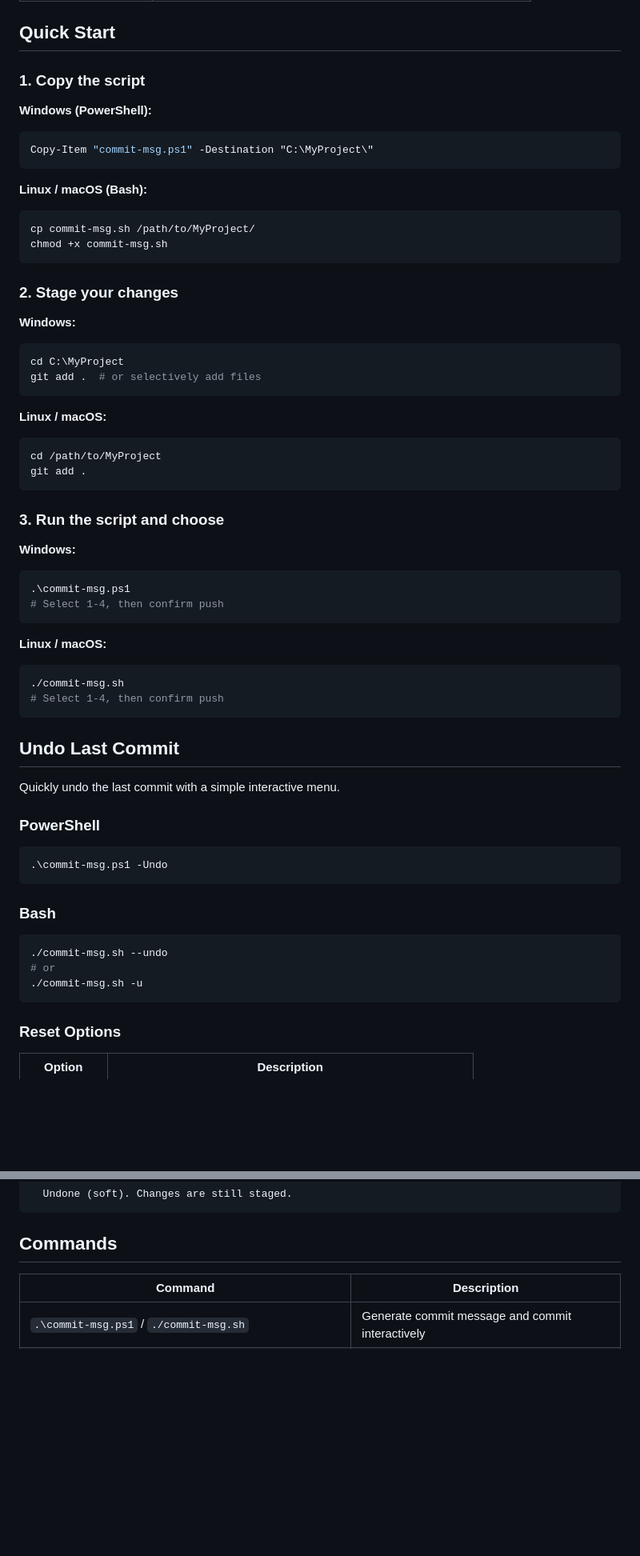
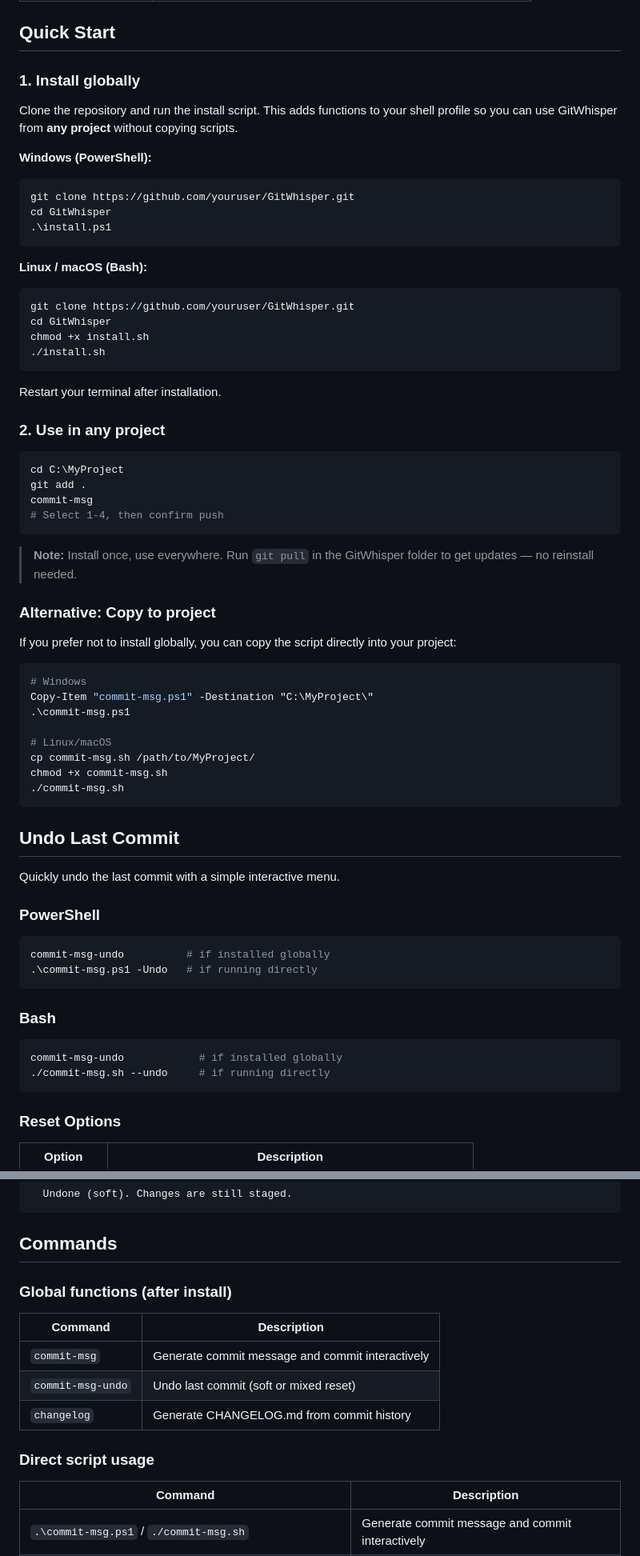
Before and after one commit to Beno-Goulart/GitWhisper, a Markdown page: README.md, 2 parts joined by grey strips. Shown at 80% size. GitHub-like rendering; blank space fills up the shorter version.

Commit message:
📝 docs(README): adds git pull

````diff
--- a/README.md
+++ b/README.md
@@ -70,51 +70,53 @@ PS C:\MyProject> .\commit-msg.ps1
 
 ## Quick Start
 
-### 1. Copy the script
+### 1. Install globally
+
+Clone the repository and run the install script. This adds functions to your shell profile so you can use GitWhisper from **any project** without copying scripts.
 
 **Windows (PowerShell):**
 
 ```powershell
-Copy-Item "commit-msg.ps1" -Destination "C:\MyProject\"
+git clone https://github.com/youruser/GitWhisper.git
+cd GitWhisper
+.\install.ps1
 ```
 
 **Linux / macOS (Bash):**
 
 ```bash
-cp commit-msg.sh /path/to/MyProject/
-chmod +x commit-msg.sh
+git clone https://github.com/youruser/GitWhisper.git
+cd GitWhisper
+chmod +x install.sh
+./install.sh
 ```
 
-### 2. Stage your changes
+Restart your terminal after installation.
 
-**Windows:**
+### 2. Use in any project
 
 ```powershell
 cd C:\MyProject
-git add .  # or selectively add files
-```
-
-**Linux / macOS:**
-
-```bash
-cd /path/to/MyProject
 git add .
-```
-
-### 3. Run the script and choose
-
-**Windows:**
-
-```powershell
-.\commit-msg.ps1
+commit-msg
 # Select 1-4, then confirm push
 ```
 
-**Linux / macOS:**
+> **Note:** Install once, use everywhere. Run `git pull` in the GitWhisper folder to get updates — no reinstall needed.
 
-```bash
+### Alternative: Copy to project
+
+If you prefer not to install globally, you can copy the script directly into your project:
+
+```powershell
+# Windows
+Copy-Item "commit-msg.ps1" -Destination "C:\MyProject\"
+.\commit-msg.ps1
+
+# Linux/macOS
+cp commit-msg.sh /path/to/MyProject/
+chmod +x commit-msg.sh
 ./commit-msg.sh
-# Select 1-4, then confirm push
 ```
 
 ## Undo Last Commit
@@ -124,15 +126,15 @@ Quickly undo the last commit with a simple interactive menu.
 ### PowerShell
 
 ```powershell
-.\commit-msg.ps1 -Undo
+commit-msg-undo          # if installed globally
+.\commit-msg.ps1 -Undo   # if running directly
 ```
 
 ### Bash
 
 ```bash
-./commit-msg.sh --undo
-# or
-./commit-msg.sh -u
+commit-msg-undo            # if installed globally
+./commit-msg.sh --undo     # if running directly
 ```
 
 ### Reset Options
@@ -157,6 +159,16 @@ Quickly undo the last commit with a simple interactive menu.
 ```
 
 ## Commands
+
+### Global functions (after install)
+
+| Command | Description |
+|---|---|
+| `commit-msg` | Generate commit message and commit interactively |
+| `commit-msg-undo` | Undo last commit (soft or mixed reset) |
+| `changelog` | Generate CHANGELOG.md from commit history |
+
+### Direct script usage
 
 | Command | Description |
 |---|---|
````
Also changed, not shown: other parts of README.md (+14 -11 lines).
